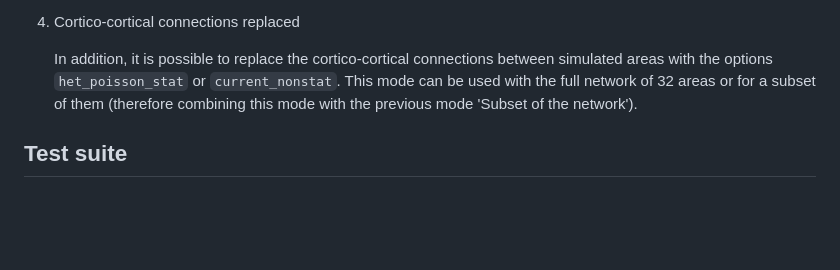
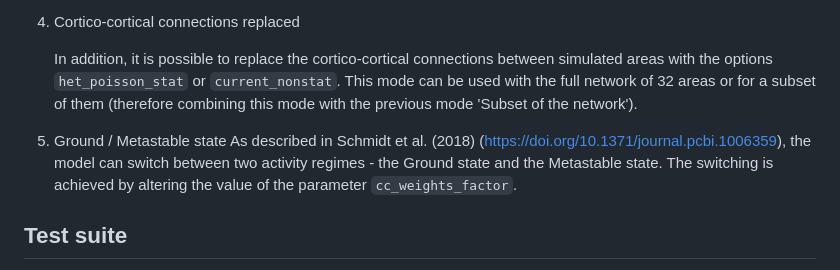
Before and after one commit to INM-6/multi-area-model, a Markdown page: README.md, the part around the change. Rendered like a GitHub page; blank space fills up the shorter version.

Commit message:
Add information of metastable state to readme

````diff
--- a/README.md
+++ b/README.md
@@ -225,6 +225,11 @@ The multi-area model can be run in different modes.
    combining this mode with the previous mode 'Subset of the
    network').
 
+5. Ground / Metastable state
+   As described in Schmidt et al. (2018) (https://doi.org/10.1371/journal.pcbi.1006359),
+   the model can switch between two activity regimes - the Ground state and the Metastable state.
+   The switching is achieved by altering the value of the parameter ```cc_weights_factor```.
+
 ## Test suite
 
 The `tests/` folder holds a test suite that tests different aspects of
````
